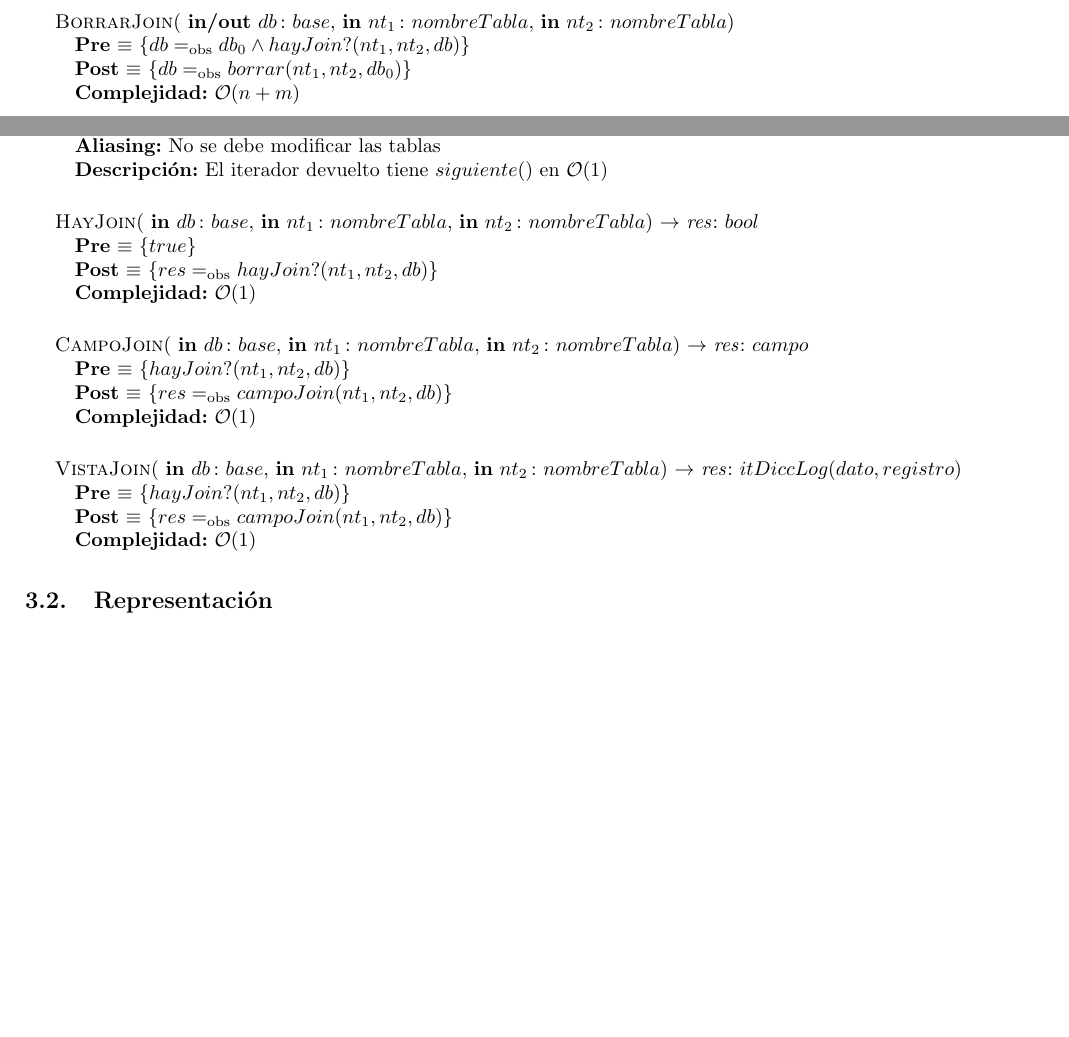
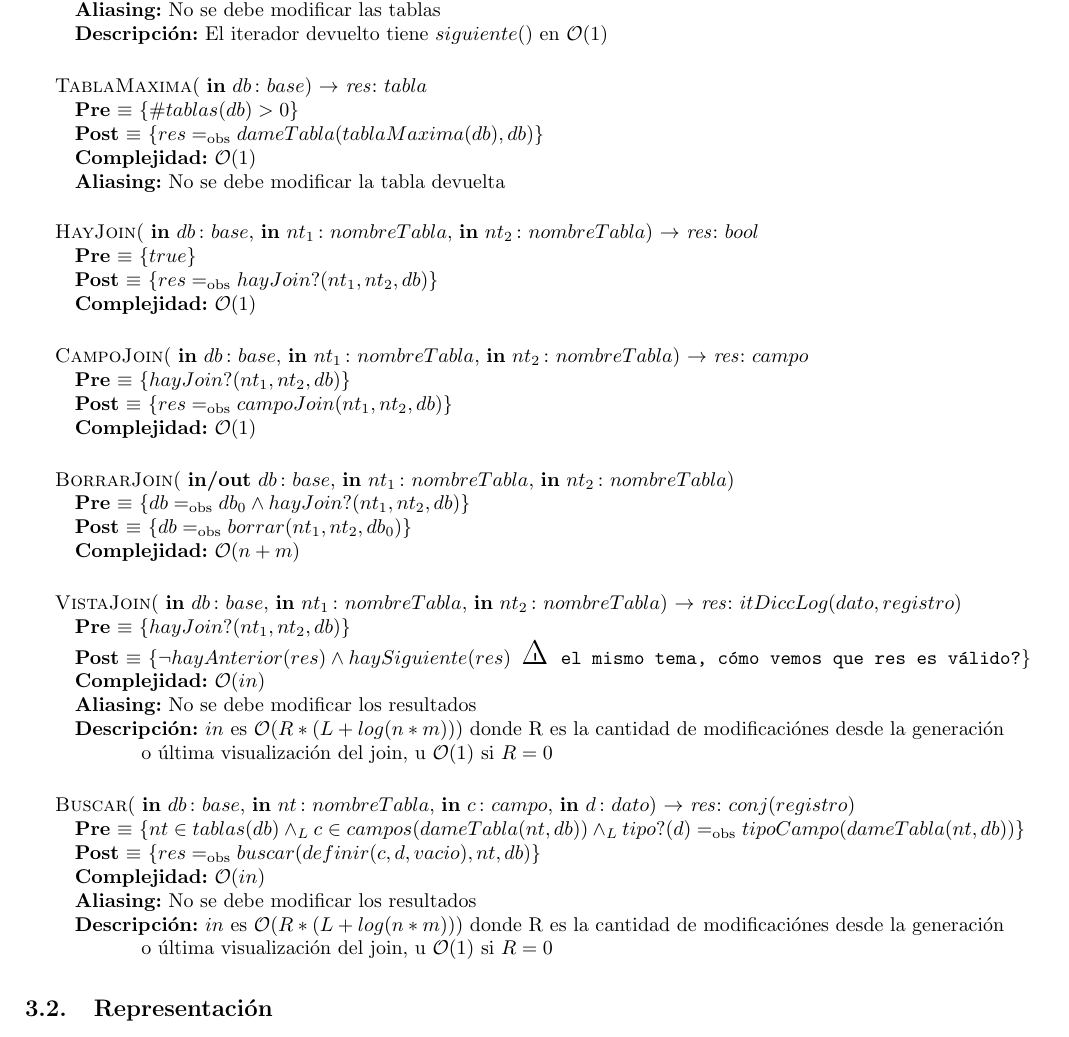
Before and after one commit to ABorgna/algo2, a LaTeX document (tp2/tp2.tex, which reads tp2/modulos/db.tex): two parts of pages 14 and 15 of 22 before the commit and part of page 15 of 22 after it, the two joined at a grey line, cut so that both start at the same text, the shorter picture padded with empty space. Compiled offline with pdfLaTeX.

Commit message:
interfaz de db

```diff
--- a/tp2/modulos/db.tex
+++ b/tp2/modulos/db.tex
@@ -77,17 +77,6 @@
     \hspace*{4em} \bigo($n * (m + L + log(n))$) si el campo no es un índice, \\
     \hspace*{4em} donde $n = |registros(t_1)|$ y $m = |registros(t_2)|$}
 
-\operacion{BorrarJoin}
-{   \param{in/out}{$db$}{$base$},
-    \param{in}{$nt_1$}{$nombreTabla$},
-    \param{in}{$nt_2$}{$nombreTabla$}}
-{}
-{$db \igobs db_0 \land hayJoin?(nt_1,nt_2,db)$}
-{$db \igobs borrar(nt_1,nt_2,db_0)$}
-{\bigo($n + m$)}
-{}
-{}
-
 \operacion{HayTabla}
 {   \param{in}{$db$}{$base$},
     \param{in}{$nt$}{$nombreTabla$}}
@@ -117,6 +106,15 @@
 {No se debe modificar las tablas}
 {El iterador devuelto tiene $siguiente()$ en \bigo(1)}
 
+\operacion{TablaMaxima}
+{   \param{in}{$db$}{$base$}}
+{$tabla$}
+{$\#tablas(db) > 0$}
+{$res \igobs dameTabla(tablaMaxima(db),db)$}
+{\bigo(1)}
+{No se debe modificar la tabla devuelta}
+{}
+
 \operacion{HayJoin}
 {   \param{in}{$db$}{$base$},
     \param{in}{$nt_1$}{$nombreTabla$},
@@ -139,16 +137,41 @@
 {}
 {}
 
+\operacion{BorrarJoin}
+{   \param{in/out}{$db$}{$base$},
+    \param{in}{$nt_1$}{$nombreTabla$},
+    \param{in}{$nt_2$}{$nombreTabla$}}
+{}
+{$db \igobs db_0 \land hayJoin?(nt_1,nt_2,db)$}
+{$db \igobs borrar(nt_1,nt_2,db_0)$}
+{\bigo($n + m$)}
+{}
+{}
+
 \operacion{VistaJoin}
 {   \param{in}{$db$}{$base$},
     \param{in}{$nt_1$}{$nombreTabla$},
     \param{in}{$nt_2$}{$nombreTabla$}}
 {$itDiccLog(dato,registro)$}
 {$hayJoin?(nt_1,nt_2,db)$}
-{$res \igobs campoJoin(nt_1,nt_2,db)$}
-{\bigo(1)}
-{}
-{}
+{$\neg hayAnterior(res) \land haySiguiente(res)$ \cuidado el mismo tema, cómo vemos que res es válido?}
+{\bigo($in$)}
+{No se debe modificar los resultados}
+{$in$ es \bigo($R * (L + log(n * m))$) donde R es la cantidad de modificaciónes desde la generación \\
+    \hspace*{4em} o última visualización del join, u \bigo(1) si $R = 0$}
+
+\operacion{Buscar}
+{   \param{in}{$db$}{$base$},
+    \param{in}{$nt$}{$nombreTabla$},
+    \param{in}{$c$}{$campo$},
+    \param{in}{$d$}{$dato$}}
+{$conj(registro)$}
+{$nt \in tablas(db) \land_L c \in campos(dameTabla(nt,db)) \land_L tipo?(d) \igobs tipoCampo(dameTabla(nt,db))$}
+{$res \igobs buscar(definir(c,d,vacio), nt, db)$}
+{\bigo($in$)}
+{No se debe modificar los resultados}
+{$in$ es \bigo($R * (L + log(n * m))$) donde R es la cantidad de modificaciónes desde la generación \\
+    \hspace*{4em} o última visualización del join, u \bigo(1) si $R = 0$}
 
 \subsection{Representación}
 
```
Also changed, not shown: tp2/modulos/tabla.tex (+4 -3 lines).
